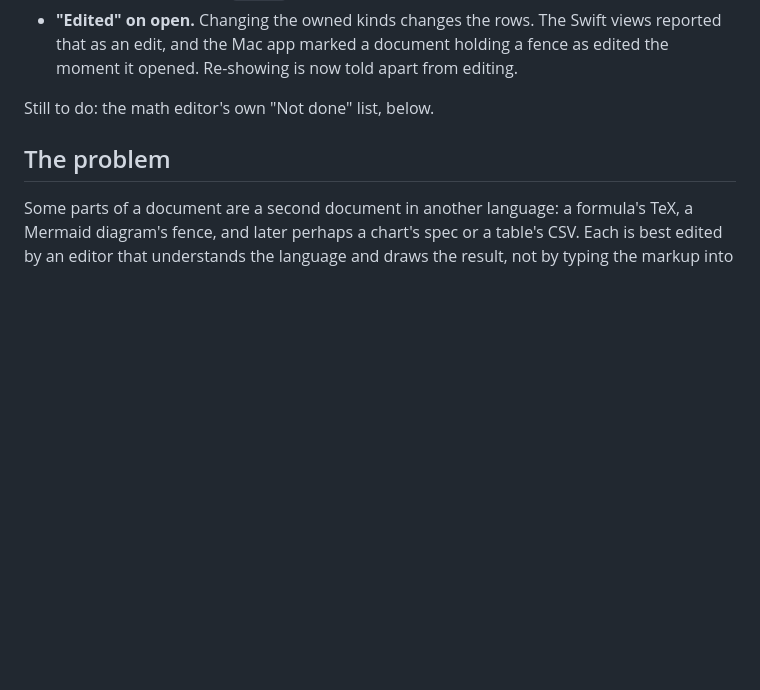
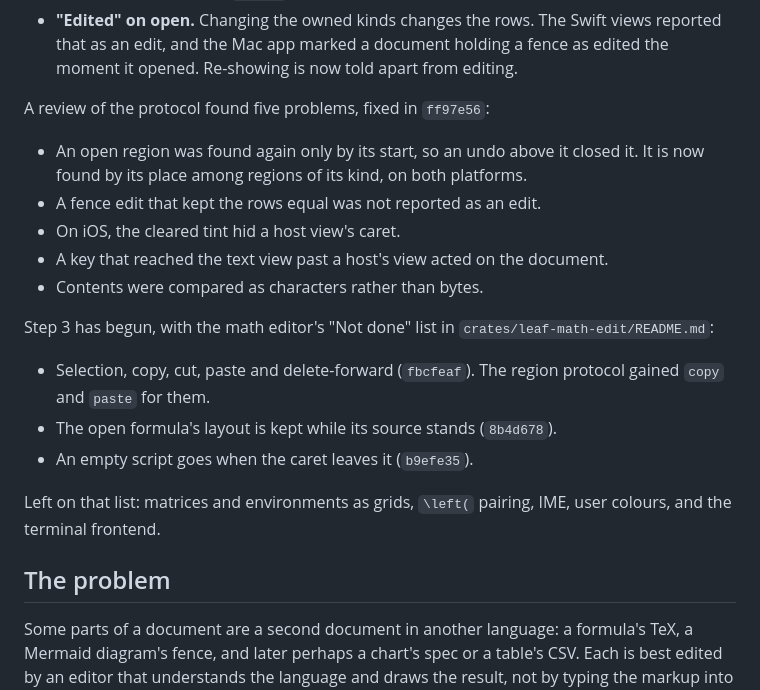
Before and after one commit to diaryx-org/leaf, a Markdown page: docs/proposals/embedded-editors.md, the part around the change. Drawn GitHub-style; blank space fills up the shorter version.

Commit message:
docs(proposals): record the review's fixes and the first of the math editor's Not done list

```diff
--- a/docs/proposals/embedded-editors.md
+++ b/docs/proposals/embedded-editors.md
@@ -62,7 +62,26 @@ What the text below did not foresee, or decided:
   a fence as edited the moment it opened. Re-showing is now told apart from
   editing.
 
-Still to do: the math editor's own "Not done" list, below.
+A review of the protocol found five problems, fixed in `ff97e56`:
+
+- An open region was found again only by its start, so an undo above it
+  closed it. It is now found by its place among regions of its kind, on both
+  platforms.
+- A fence edit that kept the rows equal was not reported as an edit.
+- On iOS, the cleared tint hid a host view's caret.
+- A key that reached the text view past a host's view acted on the document.
+- Contents were compared as characters rather than bytes.
+
+Step 3 has begun, with the math editor's "Not done" list in
+`crates/leaf-math-edit/README.md`:
+
+- Selection, copy, cut, paste and delete-forward (`fbcfeaf`). The region
+  protocol gained `copy` and `paste` for them.
+- The open formula's layout is kept while its source stands (`8b4d678`).
+- An empty script goes when the caret leaves it (`b9efe35`).
+
+Left on that list: matrices and environments as grids, `\left(` pairing,
+IME, user colours, and the terminal frontend.
 
 ## The problem
 
```
